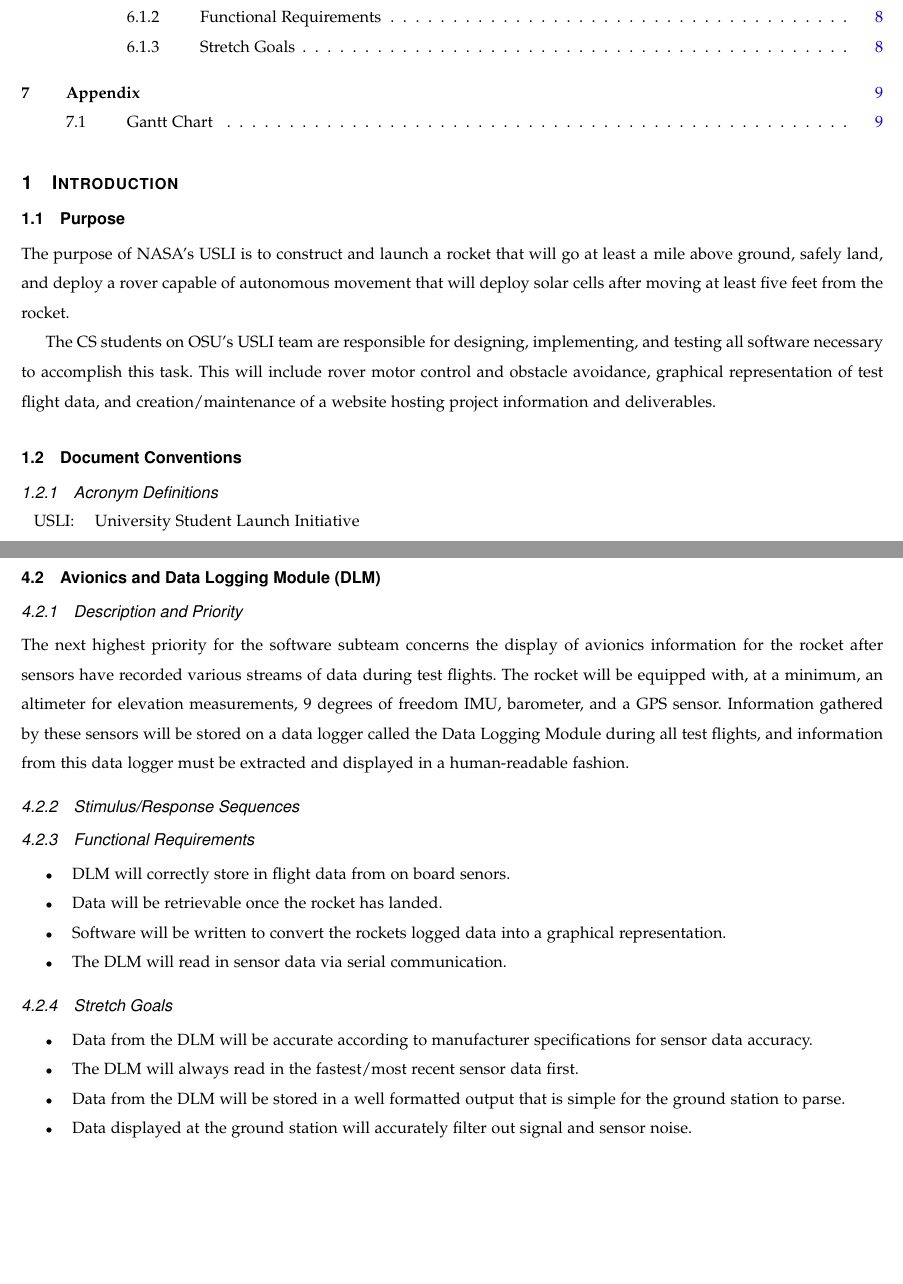
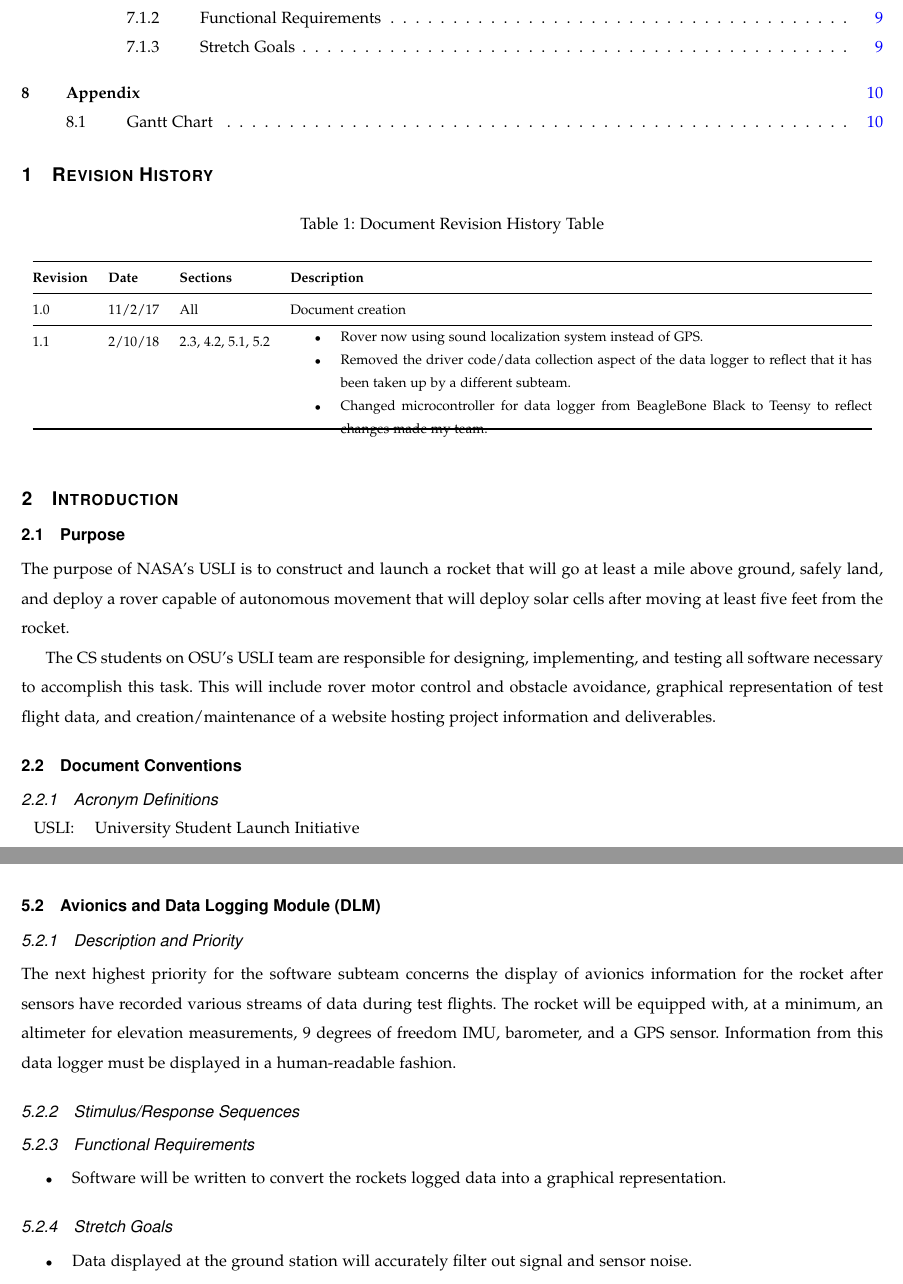
Before and after one commit to OSU-USLI-18/Payload-Software, a LaTeX paper (capstone-documentation/33_requirements_document/Group_33_Requirements_Document_Final.tex): two parts of pages 3 and 7 of 9 before the commit and two parts of pages 3 and 7 of 10 after it, joined at a grey line, cut so that both start at the same text, the shorter picture padded with empty space. Compiled offline with pdfLaTeX; a missing font is replaced by an installed copy or a similar font; a LaTeX package or settings file that is missing is left out.

Commit message:
updated tech review and requirements doc

```diff
--- a/capstone-documentation/33_requirements_document/Group_33_Requirements_Document_Final.tex
+++ b/capstone-documentation/33_requirements_document/Group_33_Requirements_Document_Final.tex
@@ -10,6 +10,8 @@
 \usepackage{pdfpages}
 \usepackage{caption}
 \usepackage{geometry}
+\usepackage{booktabs}
+\usepackage{multirow}
 \geometry{letterpaper, margin=0.75in}
 
 \hypersetup{
@@ -31,6 +33,19 @@
 \begin{document}
 \includepdf{titlepage.pdf}
 \tableofcontents
+
+\section{Revision History}
+\begin{table}[h]
+\centering
+\caption{Document Revision History Table}
+\label{table:Revision History}
+\begin{tabular}{@{}lllp{12cm}@{}}
+\toprule
+\textbf{Revision}    & \textbf{Date}            & \textbf{Sections}  & \textbf{Description}                                                                                                                                             \\ \midrule
+1.0                  & 11/2/17                  & All               & Document creation                                                                                                                                                \\ \midrule
+1.1 & 2/10/18 & 2.3, 4.2, 5.1, 5.2 & \vspace{-15pt} \begin{itemize} \item Rover now using sound localization system instead of GPS. \item Removed the driver code/data collection aspect of the data logger to reflect that it has been taken up by a different subteam. \item Changed microcontroller for data logger from BeagleBone Black to Teensy to reflect changes made my team.\end{itemize} \vspace{-15pt} \\ \bottomrule
+\end{tabular}
+\end{table}
 
 \section{Introduction}
 
@@ -139,21 +154,15 @@ The competiton rules only allow for a single button press to trigger rover deplo
 \subsection{Avionics and Data Logging Module (DLM)}
 \subsubsection{Description and Priority}
 The next highest priority for the software subteam concerns the display of avionics information for the rocket after sensors have recorded various streams of data during test flights.
-The rocket will be equipped with, at a minimum, an altimeter for elevation measurements, 9 degrees of freedom IMU, barometer, and a GPS sensor. Information gathered by these sensors will be stored on a data logger called the Data Logging Module during all test flights, and information from this data logger must be extracted and displayed in a human-readable fashion.
+The rocket will be equipped with, at a minimum, an altimeter for elevation measurements, 9 degrees of freedom IMU, barometer, and a GPS sensor. Information from this data logger must be displayed in a human-readable fashion.
 \subsubsection{Stimulus/Response Sequences}
 
 \subsubsection{Functional Requirements}
 \begin{itemize}
-\item DLM will correctly store in flight data from on board senors.
-\item Data will be retrievable once the rocket has landed.
 \item Software will be written to convert the rockets logged data into a graphical representation.
-\item The DLM will read in sensor data via serial communication.
 \end{itemize}
 \subsubsection{Stretch Goals}
 \begin{itemize}
-\item Data from the DLM will be accurate according to manufacturer specifications for sensor data accuracy.
-\item The DLM will always read in the fastest/most recent sensor data first.
-\item Data from the DLM will be stored in a well formatted output that is simple for the ground station to parse.
 \item Data displayed at the ground station will accurately filter out signal and sensor noise.
 \end{itemize}
 
```
Also changed, not shown: capstone-documentation/33_technology_review/Technology_Review.tex (+3 -3 lines), capstone-documentation/33_requirements_document/Group_33_Requirements_Document_Final.tex (6 more changed lines).
